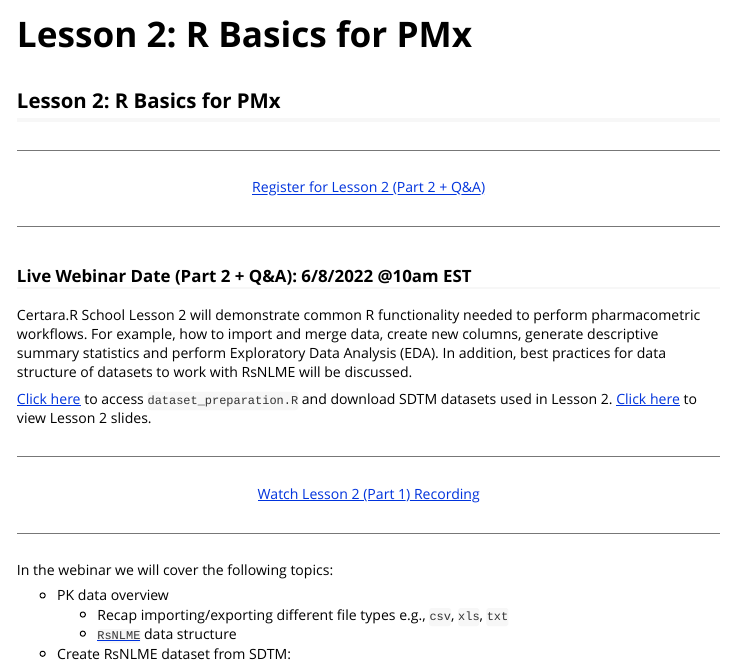
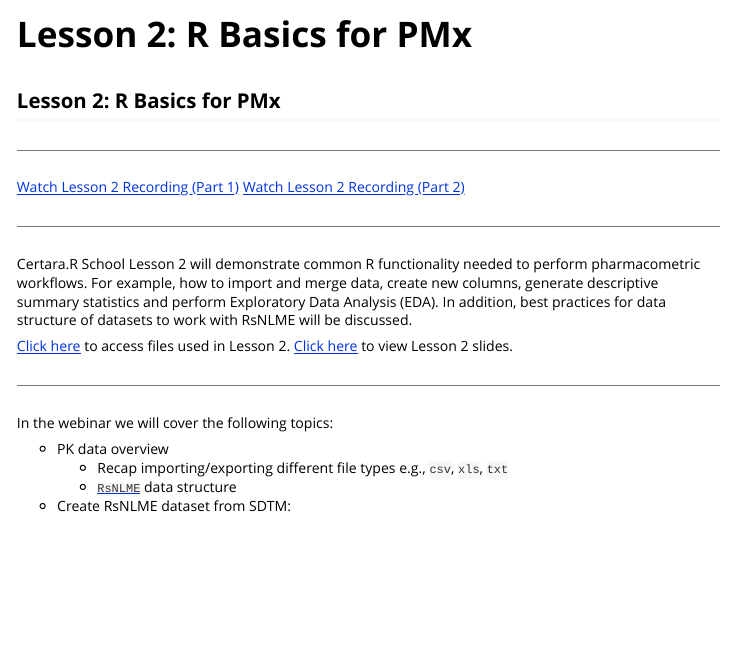
Before and after one commit to certara/R-Certara, an R Markdown document (vignettes/lesson_2.Rmd): the page in a window 1100 px wide, from its top. Rendered offline with R 4.5, knitr and Pandoc, with nearby package versions.

Commit message:
update lesson 2 part 2 information

```diff
--- a/vignettes/lesson_2.Rmd
+++ b/vignettes/lesson_2.Rmd
@@ -14,23 +14,23 @@
 
 ---
 
+<div style = 'display: inline-block;'>
 <center>
-<a class = "registration-button" href="https://certara.zoom.us/webinar/register/WN_yXnBgG--TCi8wYxPFNje5Q" target="_blank">Register for Lesson 2 (Part 2 + Q&A)</a>
+<a class = "registration-button" href="https://certara.zoom.us/rec/play/sEQPJ7fm8igZxLWXN1sdmt4NvxbdjXY80yaBss1yD_Z2FWpYRQpFF1MPP6KGT6epDSdRTAe-ioJHV8PJ.1VNwSfpVC1PI9bgB?continueMode=true&_x_zm_rtaid=JmDvpGG5SNC180yCXV5iWw.1654008474920.59c70952bf6f2a87a5d4d3af90b75b3d&_x_zm_rhtaid=487" target="_blank">Watch Lesson 2 Recording (Part 1)</a>
 </center>
+</div>
+
+<div style = 'display: inline-block;'>
+<center>
+<a class = "registration-button" href="https://certara.zoom.us/rec/share/5E-MolTS1mb_61zVXO6jVYU-f68BDRqTpslTjD-9VBhPKo8ApA-_vt-Ir2FFvH2H.fq79HFKcfJeZk2kf?startTime=1654696478000" target="_blank">Watch Lesson 2 Recording (Part 2)</a>
+</center>
+</div>
 
 ---
 
-### Live Webinar Date (Part 2 + Q&A): 6/8/2022 @10am EST
-
 Certara.R School Lesson 2 will demonstrate common R functionality needed to perform pharmacometric workflows. For example, how to import and merge data, create new columns, generate descriptive summary statistics and perform  Exploratory Data Analysis (EDA). In addition, best practices for data structure of datasets to work with RsNLME will be discussed.
 
-<a href="https://github.com/certara/R-Certara/tree/master/inst/Certara_R_School/Lesson_2" target="_blank"> Click here</a> to access `dataset_preparation.R` and download SDTM datasets used in Lesson 2. <a href="https://certara-training.s3.amazonaws.com/Certara.R+School/Lesson+2/Certara+R+School+Lesson+2.pdf" target="_blank"> Click here</a> to view Lesson 2 slides.
-
----
-
-<center>
-<a class = "registration-button" href="https://certara.zoom.us/rec/play/sEQPJ7fm8igZxLWXN1sdmt4NvxbdjXY80yaBss1yD_Z2FWpYRQpFF1MPP6KGT6epDSdRTAe-ioJHV8PJ.1VNwSfpVC1PI9bgB?continueMode=true&_x_zm_rtaid=JmDvpGG5SNC180yCXV5iWw.1654008474920.59c70952bf6f2a87a5d4d3af90b75b3d&_x_zm_rhtaid=487" target="_blank">Watch Lesson 2 (Part 1) Recording</a>
-</center>
+<a href="https://github.com/certara/R-Certara/tree/master/inst/Certara_R_School/Lesson_2" target="_blank"> Click here</a> to access files used in Lesson 2. <a href="https://certara-training.s3.amazonaws.com/Certara.R+School/Lesson+2/Certara+R+School+Lesson+2.pdf" target="_blank"> Click here</a> to view Lesson 2 slides.
 
 ---
 
```
Also changed, not shown: vignettes/Certara_R_School.Rmd (+1 -1 lines), vignettes/lesson_1.Rmd (+0 -2 lines), docs/pkgdown.yml, 3 other files.
